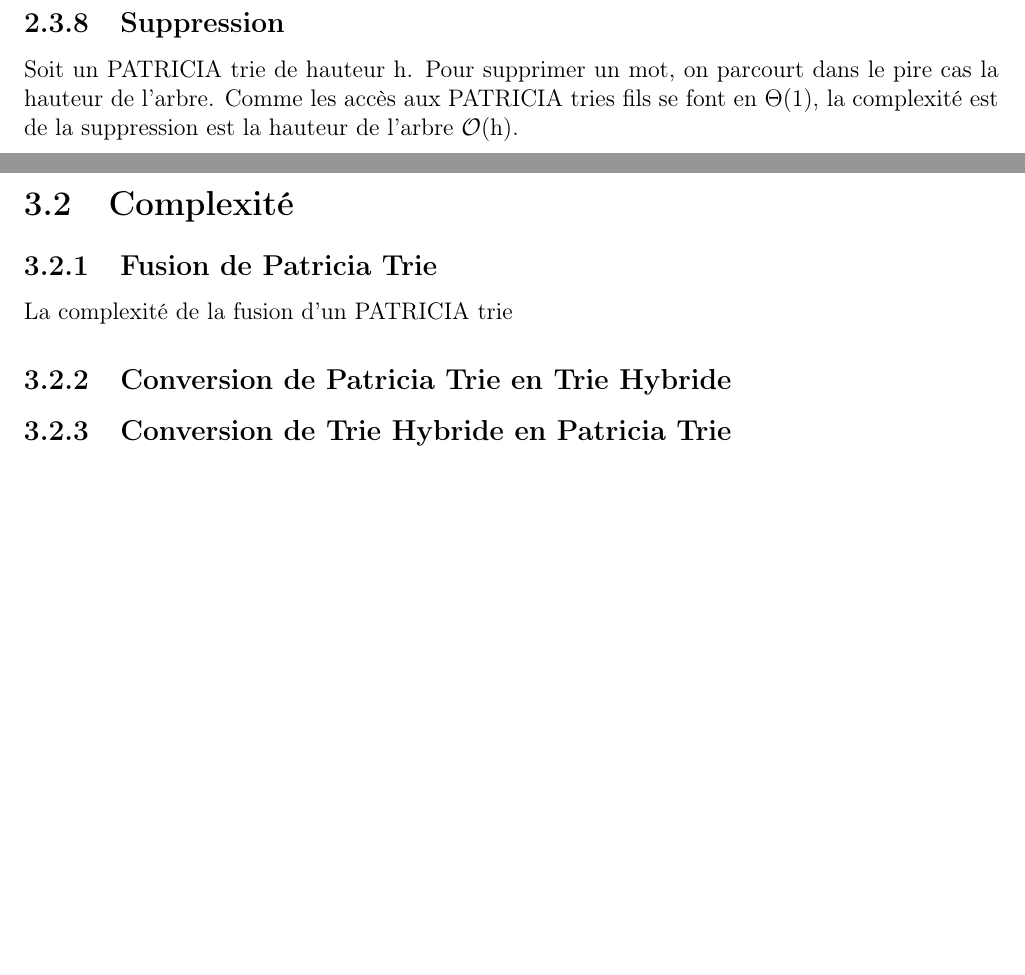
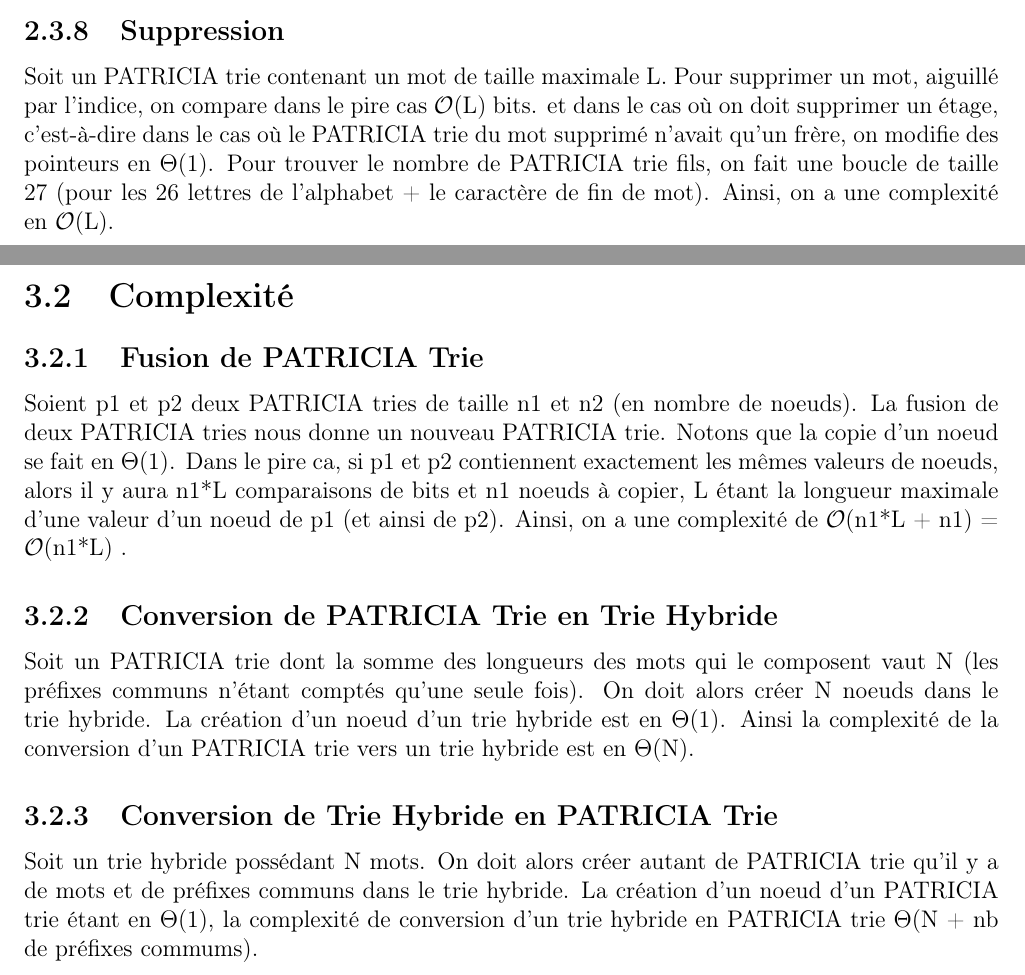
Before and after one commit to Shaolans/Projet_ALGAV_trie, a LaTeX document (rapport/rapport_algav.tex): two parts of pages 12 and 16 of 22, joined at a grey line, cut so that both start at the same text, the shorter picture padded with empty space. Compiled offline with pdfLaTeX.

Commit message:
Modification du rapport

```diff
--- a/rapport/rapport_algav.tex
+++ b/rapport/rapport_algav.tex
@@ -287,7 +287,7 @@ Soit un PATRICIA trie de taille n. Pour trouver sa profondeur moyenne, il faut p
 Soit un PATRICIA trie de taille n. Pour le nombre de mots qui ont en commun un certain préfixe, il faut parcourir la branche de l'arbre qui contient ce préfixe. Ainsi, on parcourt chaque nœud qu'il contient. Ainsi sa complexité est $\Theta$(n).
 
 \subsection{Suppression}
-Soit un PATRICIA trie de hauteur h. Pour supprimer un mot, on parcourt dans le pire cas la hauteur de l'arbre. Comme les accès aux PATRICIA tries fils se font en $\Theta$(1), la complexité est de la suppression est la hauteur de l'arbre $\mathcal{O}$(h).
+Soit un PATRICIA trie contenant un mot de taille maximale L. Pour supprimer un mot, aiguillé par l'indice, on compare dans le pire cas $\mathcal{O}$(L) bits. et dans le cas où on doit supprimer un étage, c'est-à-dire dans le cas où le PATRICIA trie du mot supprimé n'avait qu'un frère, on modifie des pointeurs en $\Theta$(1). Pour trouver le nombre de PATRICIA trie fils, on fait une boucle de taille 27 (pour les 26 lettres de l'alphabet + le caractère de fin de mot). Ainsi, on a une complexité en  $\mathcal{O}$(L).
 
 
 \chapter{Fonctions complexes}
@@ -430,12 +426,20 @@ Il est important de noter que le nombre maximal de nœuds d'un chemin de fils ga
 pour les lettres de l'alphabet).
 
 \section{Complexité}
-\subsection{Fusion de Patricia Trie}
-La complexité de la fusion d'un PATRICIA trie
+\subsection{Fusion de PATRICIA Trie}
 
-\subsection{Conversion de Patricia Trie en Trie Hybride}
+Soient p1 et p2 deux PATRICIA tries de taille n1 et n2 (en nombre de noeuds).
+La fusion de deux PATRICIA tries nous donne un nouveau PATRICIA trie. Notons que la copie d'un noeud se fait en $\Theta$(1).
+Dans le pire ca, si p1 et p2 contiennent exactement les mêmes valeurs de noeuds, alors il y aura n1*L comparaisons de bits et n1 noeuds à copier, L étant la longueur maximale d'une valeur d'un noeud de p1 (et ainsi de p2). Ainsi, on a une complexité de $\mathcal{O}$(n1*L + n1) = $\mathcal{O}$(n1*L) .
 
-\subsection{Conversion de Trie Hybride en Patricia Trie}
+
+\subsection{Conversion de PATRICIA Trie en Trie Hybride}
+Soit un PATRICIA trie dont la somme des longueurs des mots qui le composent vaut N (les préfixes communs n'étant comptés qu'une seule fois). On doit alors créer N noeuds dans le trie hybride. La création d'un noeud d'un trie hybride est en $\Theta$(1).
+Ainsi la complexité de la conversion d'un PATRICIA trie vers un trie hybride est en $\Theta$(N).
+
+\subsection{Conversion de Trie Hybride en PATRICIA Trie}
+Soit un trie hybride possédant N mots. On doit alors créer autant de PATRICIA trie qu'il y a de mots et de préfixes communs dans le trie hybride.
+La création d'un noeud d'un PATRICIA trie étant en $\Theta$(1), la complexité de conversion d'un trie hybride en PATRICIA trie $\Theta$(N + nb de préfixes commums).
 
 \subsection{Rééquilibrage de Trie Hybride}
 \paragraph{checkBalance}
```
Also changed, not shown: rapport/rapport_algav.tex (24 more changed lines).
